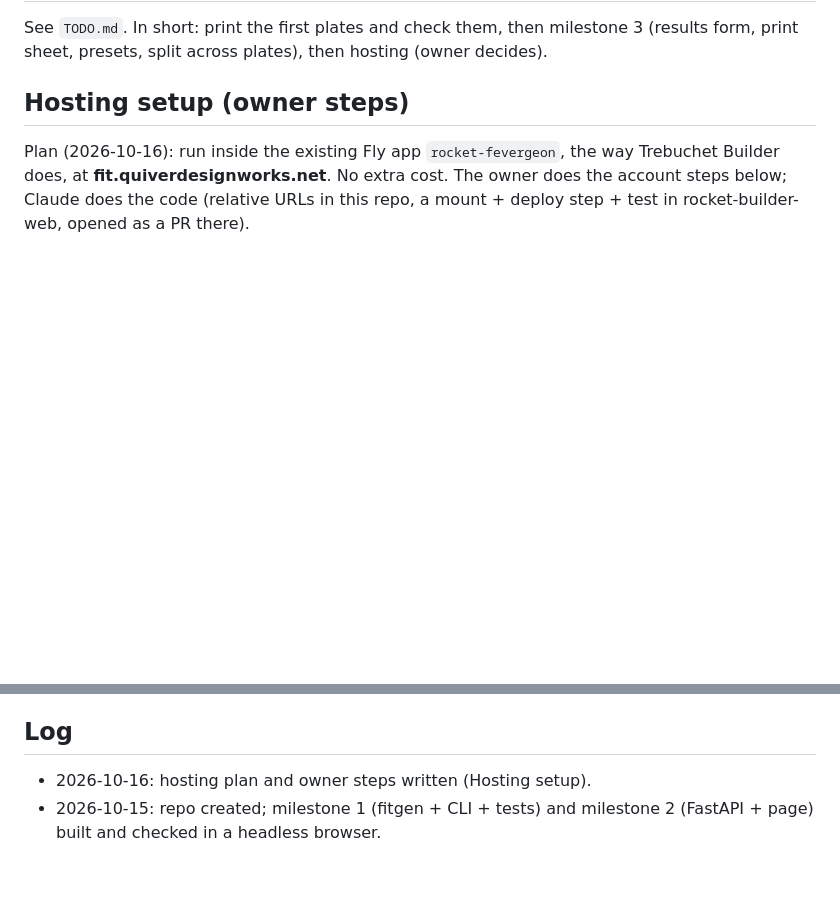
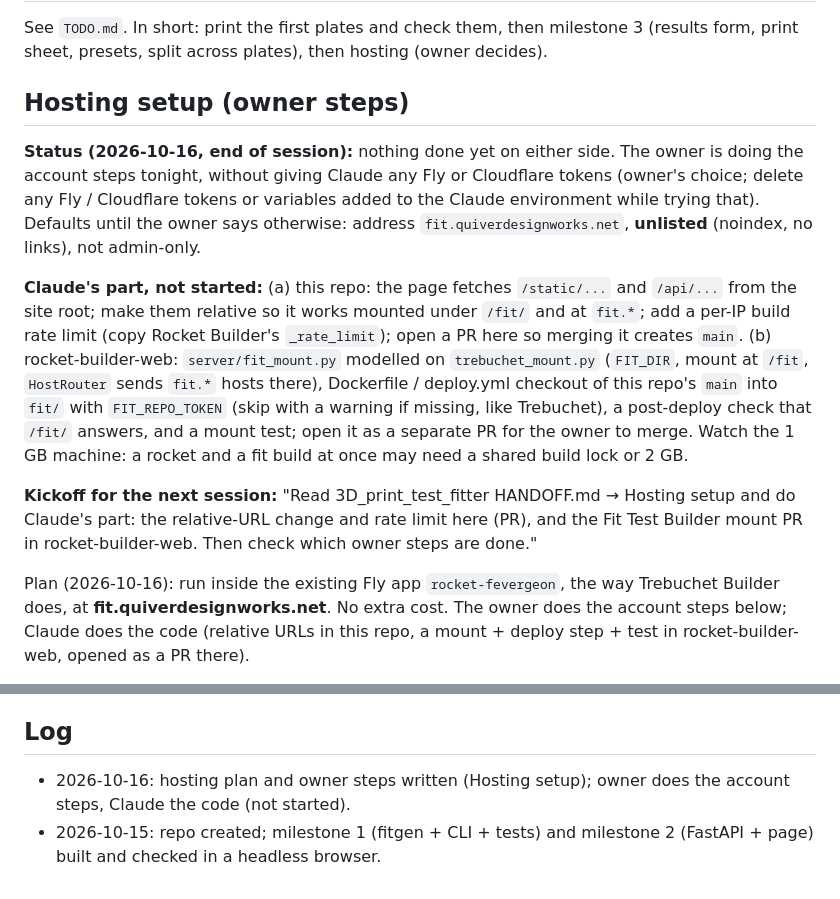
Before and after one commit to the-feve/3D_print_test_fitter, a Markdown page: HANDOFF.md, 2 parts joined by grey strips. Rendered like a GitHub page; blank space fills up the shorter version.

Commit message:
Handoff: hosting status, Claude's remaining part, next-session kickoff
Co-Authored-By: Claude Opus 5.5 <noreply@anthropic.com>
Claude-Session: https://claude.ai/code/session_012mefaevaCWL46LsWFvXBub

```diff
--- a/HANDOFF.md
+++ b/HANDOFF.md
@@ -15,6 +15,12 @@ Milestones 1 and 2 of `docs/spec.md` are done and run locally; nothing is deploy
 See `TODO.md`. In short: print the first plates and check them, then milestone 3 (results form, print sheet, presets, split across plates), then hosting (owner decides).
 
 ## Hosting setup (owner steps)
+
+**Status (2026-10-16, end of session):** nothing done yet on either side. The owner is doing the account steps tonight, without giving Claude any Fly or Cloudflare tokens (owner's choice; delete any Fly / Cloudflare tokens or variables added to the Claude environment while trying that). Defaults until the owner says otherwise: address `fit.quiverdesignworks.net`, **unlisted** (noindex, no links), not admin-only.
+
+**Claude's part, not started:** (a) this repo: the page fetches `/static/...` and `/api/...` from the site root; make them relative so it works mounted under `/fit/` and at `fit.*`; add a per-IP build rate limit (copy Rocket Builder's `_rate_limit`); open a PR here so merging it creates `main`. (b) rocket-builder-web: `server/fit_mount.py` modelled on `trebuchet_mount.py` (`FIT_DIR`, mount at `/fit`, `HostRouter` sends `fit.*` hosts there), Dockerfile / deploy.yml checkout of this repo's `main` into `fit/` with `FIT_REPO_TOKEN` (skip with a warning if missing, like Trebuchet), a post-deploy check that `/fit/` answers, and a mount test; open it as a separate PR for the owner to merge. Watch the 1 GB machine: a rocket and a fit build at once may need a shared build lock or 2 GB.
+
+**Kickoff for the next session:** "Read 3D_print_test_fitter HANDOFF.md → Hosting setup and do Claude's part: the relative-URL change and rate limit here (PR), and the Fit Test Builder mount PR in rocket-builder-web. Then check which owner steps are done."
 
 Plan (2026-10-16): run inside the existing Fly app `rocket-fevergeon`, the way Trebuchet Builder does, at **fit.quiverdesignworks.net**. No extra cost. The owner does the account steps below; Claude does the code (relative URLs in this repo, a mount + deploy step + test in rocket-builder-web, opened as a PR there).
 
@@ -51,5 +57,5 @@ Don't link it from quiverdesignworks.net or the builders until the owner says so
 
 ## Log
 
-- 2026-10-16: hosting plan and owner steps written (Hosting setup).
+- 2026-10-16: hosting plan and owner steps written (Hosting setup); owner does the account steps, Claude the code (not started).
 - 2026-10-15: repo created; milestone 1 (fitgen + CLI + tests) and milestone 2 (FastAPI + page) built and checked in a headless browser.
```
